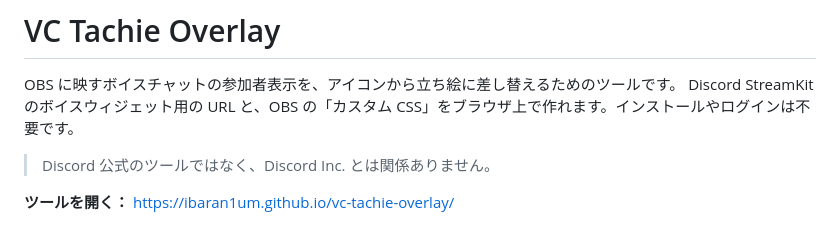
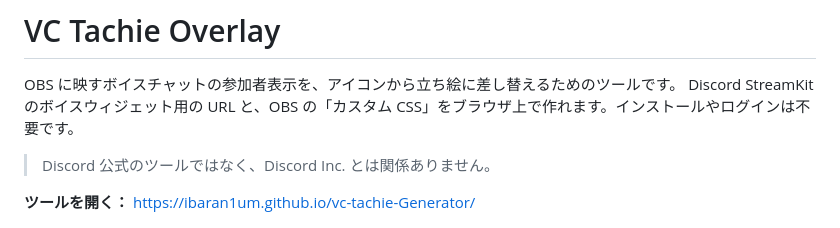
Before and after one commit to ibaran1um/vc-tachie-Generator, a Markdown page: README.md, the part around the change. Rendered like a GitHub page.

Commit message:
Update tool link in README.md

```diff
--- a/README.md
+++ b/README.md
@@ -5,7 +5,7 @@ Discord StreamKit のボイスウィジェット用の URL と、OBS の「カ
 
 > Discord 公式のツールではなく、Discord Inc. とは関係ありません。
 
-**ツールを開く：** https://ibaran1um.github.io/vc-tachie-overlay/
+**ツールを開く：** https://ibaran1um.github.io/vc-tachie-Generator/
 
 ![画面](docs/screenshot.png)
 
```
